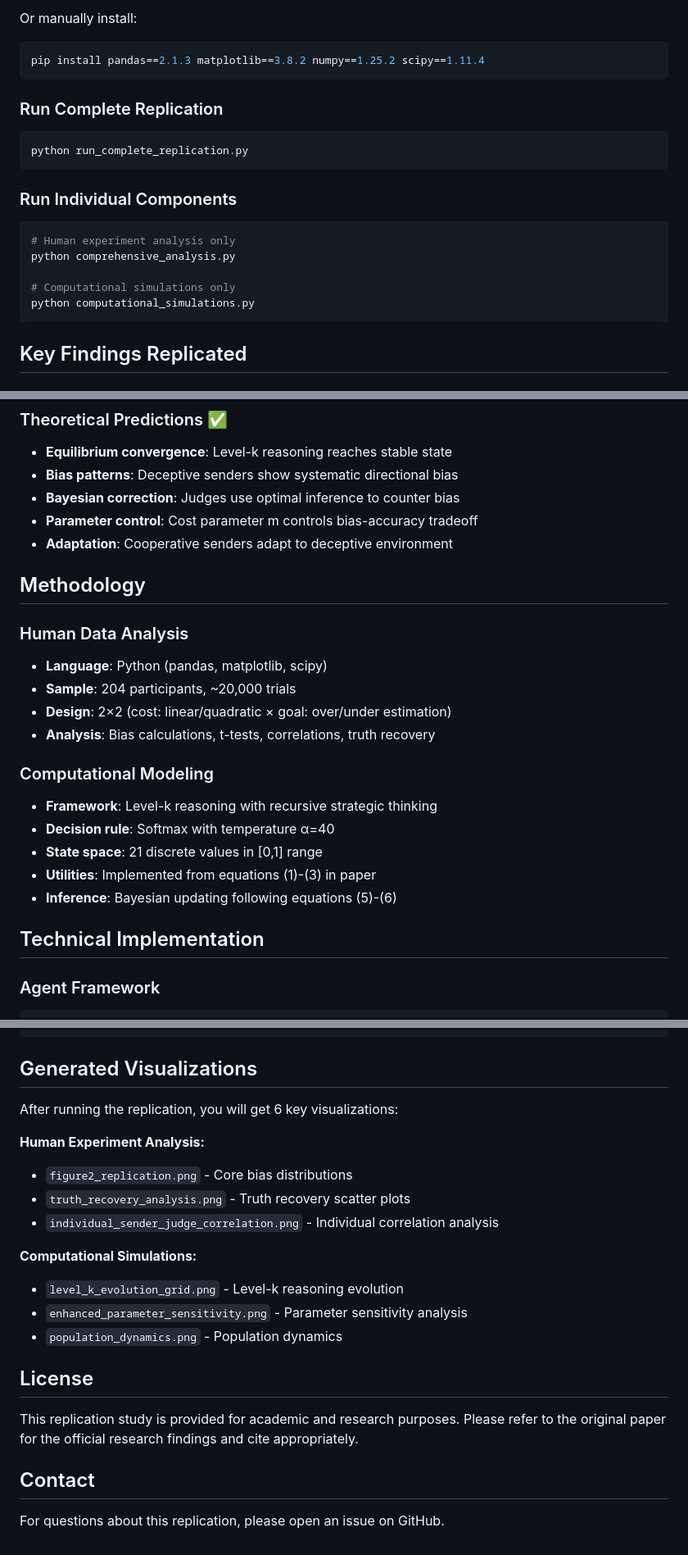
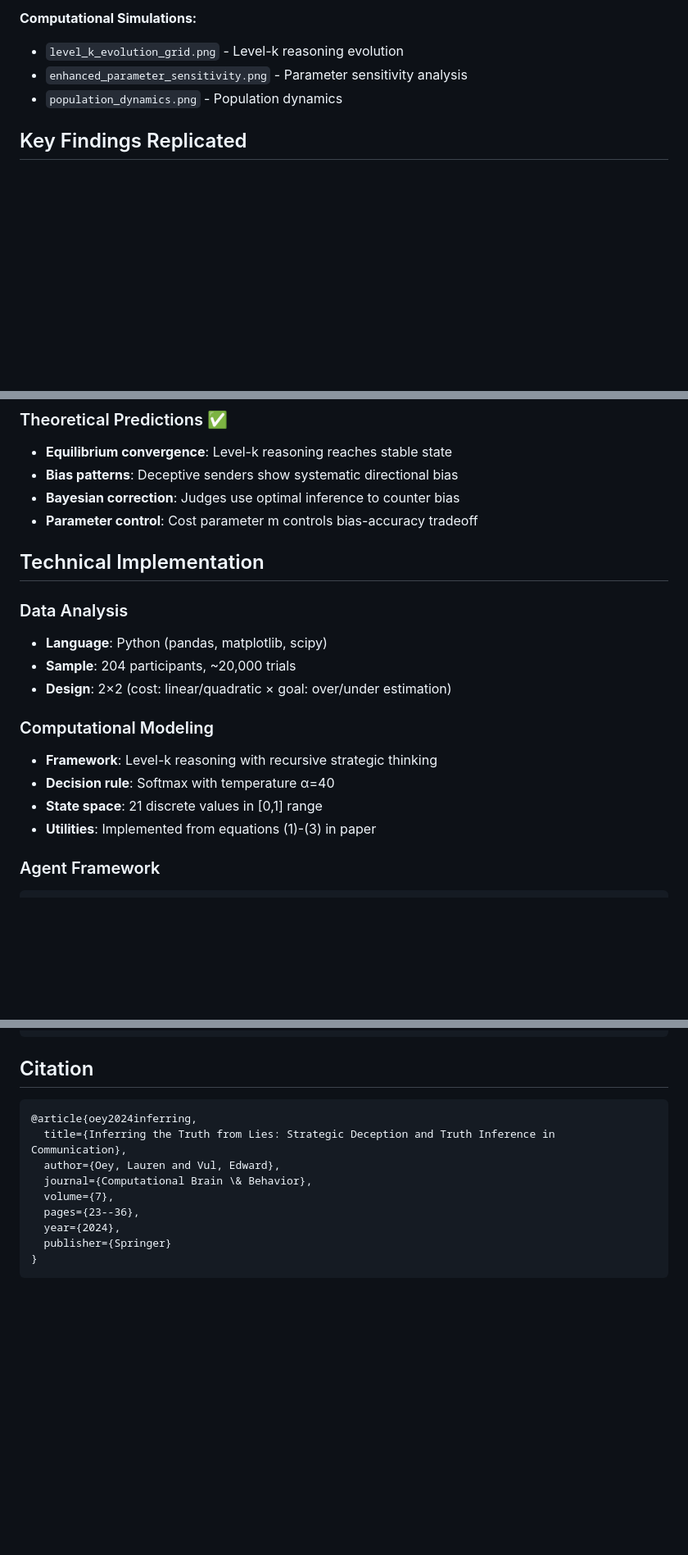
Before and after one commit to batuhansolmaz/InferringTruth-Replication-Study, a Markdown page: README.md, 3 parts joined by grey strips. Shown at 82% size. Rendered like a GitHub page; blank space fills up the shorter version.

````diff
--- a/README.md
+++ b/README.md
@@ -71,21 +70,7 @@ pip install -r requirements.txt
-Or manually install:
-```bash
-pip install pandas==2.1.3 matplotlib==3.8.2 numpy==1.25.2 scipy==1.11.4
-```
-
-### Run Complete Replication
-```bash
-python run_complete_replication.py
-```
-
-### Run Individual Components
-```bash
-# Human experiment analysis only
-python comprehensive_analysis.py
-
-# Computational simulations only
-python computational_simulations.py
-```
+**Computational Simulations:**
+- `level_k_evolution_grid.png` - Level-k reasoning evolution
+- `enhanced_parameter_sensitivity.png` - Parameter sensitivity analysis
+- `population_dynamics.png` - Population dynamics
 
 ## Key Findings Replicated
 
@@ -102,24 +87,19 @@ python computational_simulations.py
 - **Bias patterns**: Deceptive senders show systematic directional bias
 - **Bayesian correction**: Judges use optimal inference to counter bias
 - **Parameter control**: Cost parameter m controls bias-accuracy tradeoff
-- **Adaptation**: Cooperative senders adapt to deceptive environment
 
-## Methodology
+## Technical Implementation
 
-### Human Data Analysis
+### Data Analysis
 - **Language**: Python (pandas, matplotlib, scipy)
 - **Sample**: 204 participants, ~20,000 trials
 - **Design**: 2×2 (cost: linear/quadratic × goal: over/under estimation)
-- **Analysis**: Bias calculations, t-tests, correlations, truth recovery
 
 ### Computational Modeling
 - **Framework**: Level-k reasoning with recursive strategic thinking
 - **Decision rule**: Softmax with temperature α=40
 - **State space**: 21 discrete values in [0,1] range
 - **Utilities**: Implemented from equations (1)-(3) in paper
-- **Inference**: Bayesian updating following equations (5)-(6)
-
-## Technical Implementation
 
 ### Agent Framework
 ```python
@@ -223,24 +147,16 @@ InferringTruth-Replication-Study/
 └── [Generated visualizations]              # PNG output files
 ```
 
-## Generated Visualizations
+## Citation
 
-After running the replication, you will get 6 key visualizations:
-
-**Human Experiment Analysis:**
-- `figure2_replication.png` - Core bias distributions
-- `truth_recovery_analysis.png` - Truth recovery scatter plots
-- `individual_sender_judge_correlation.png` - Individual correlation analysis
-
-**Computational Simulations:**
-- `level_k_evolution_grid.png` - Level-k reasoning evolution
-- `enhanced_parameter_sensitivity.png` - Parameter sensitivity analysis
-- `population_dynamics.png` - Population dynamics
-
-## License
-
-This replication study is provided for academic and research purposes. Please refer to the original paper for the official research findings and cite appropriately.
-
-## Contact
-
-For questions about this replication, please open an issue on GitHub.
+```bibtex
+@article{oey2024inferring,
+  title={Inferring the Truth from Lies: Strategic Deception and Truth Inference in Communication},
+  author={Oey, Lauren and Vul, Edward},
+  journal={Computational Brain \& Behavior},
+  volume={7},
+  pages={23--36},
+  year={2024},
+  publisher={Springer}
+}
+```
````
Also changed, not shown: other parts of README.md (+26 -83 lines).
